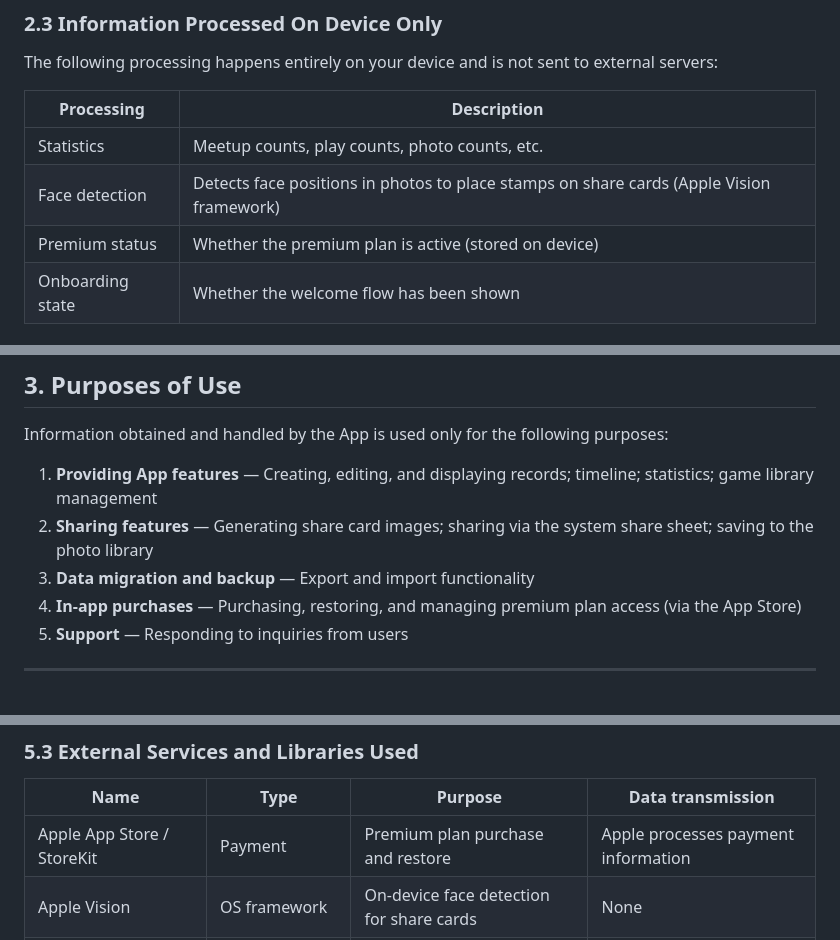
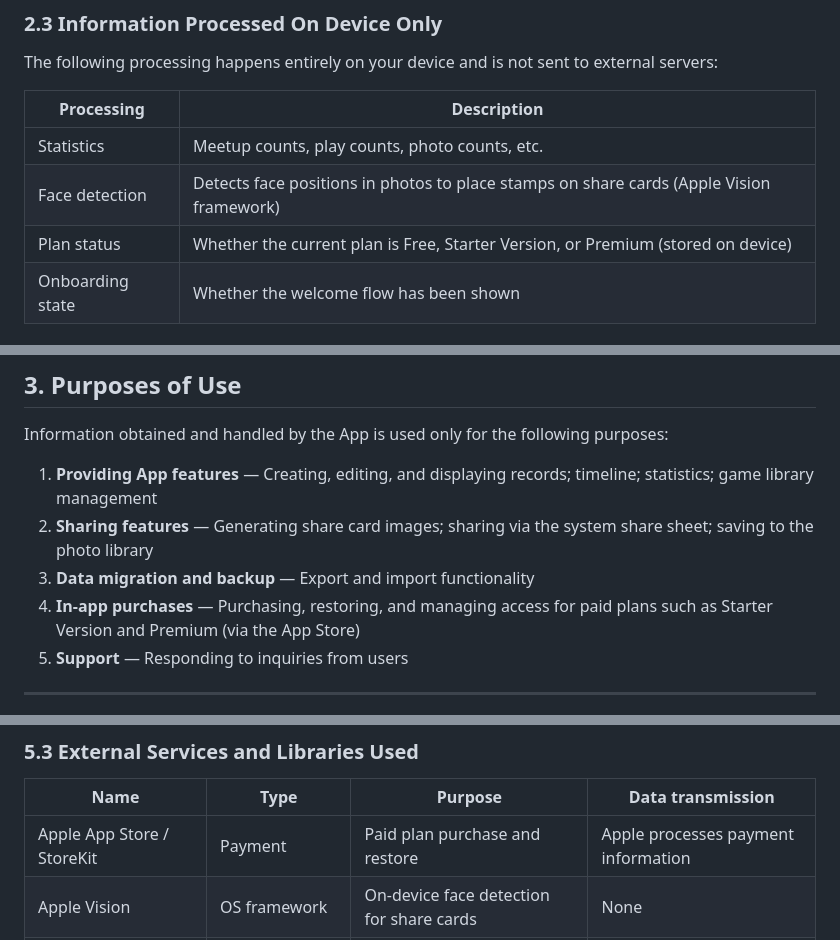
Before and after one commit to croroprivatedev-dev/BoardLog-Website, a Markdown page: docs/PrivacyPolicy.en.md, 3 parts joined by grey strips. Rendered like a GitHub page.

```diff
--- a/docs/PrivacyPolicy.en.md
+++ b/docs/PrivacyPolicy.en.md
@@ -58,7 +58,7 @@ The following processing happens entirely on your device and is not sent to exte
 |------------|-------------|
 | Statistics | Meetup counts, play counts, photo counts, etc. |
 | Face detection | Detects face positions in photos to place stamps on share cards (Apple Vision framework) |
-| Premium status | Whether the premium plan is active (stored on device) |
+| Plan status | Whether the current plan is Free, Starter Version, or Premium (stored on device) |
 | Onboarding state | Whether the welcome flow has been shown |
 
 ### 2.4 Information the App Does Not Automatically Collect
@@ -79,7 +79,7 @@ Information obtained and handled by the App is used only for the following purpo
 1. **Providing App features** — Creating, editing, and displaying records; timeline; statistics; game library management
 2. **Sharing features** — Generating share card images; sharing via the system share sheet; saving to the photo library
 3. **Data migration and backup** — Export and import functionality
-4. **In-app purchases** — Purchasing, restoring, and managing premium plan access (via the App Store)
+4. **In-app purchases** — Purchasing, restoring, and managing access for paid plans such as Starter Version and Premium (via the App Store)
 5. **Support** — Responding to inquiries from users
 
 ---
@@ -124,7 +124,7 @@ When you use the features below, data leaves your device at your direction. You
 
 | Name | Type | Purpose | Data transmission |
 |------|------|---------|-------------------|
-| Apple App Store / StoreKit | Payment | Premium plan purchase and restore | Apple processes payment information |
+| Apple App Store / StoreKit | Payment | Paid plan purchase and restore | Apple processes payment information |
 | Apple Vision | OS framework | On-device face detection for share cards | None |
 | ZIPFoundation | Open-source library | On-device export/import | None |
 
```
Also changed, not shown: other parts of docs/PrivacyPolicy.en.md (+1 -1 lines).
